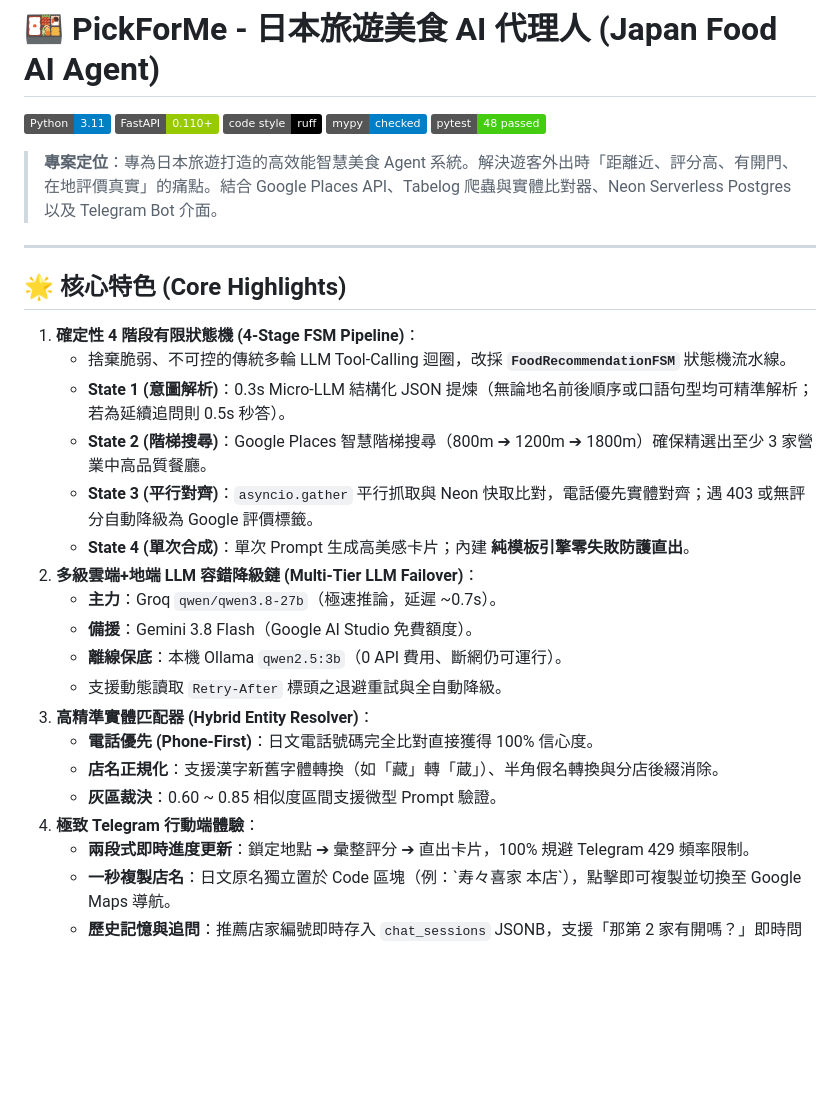
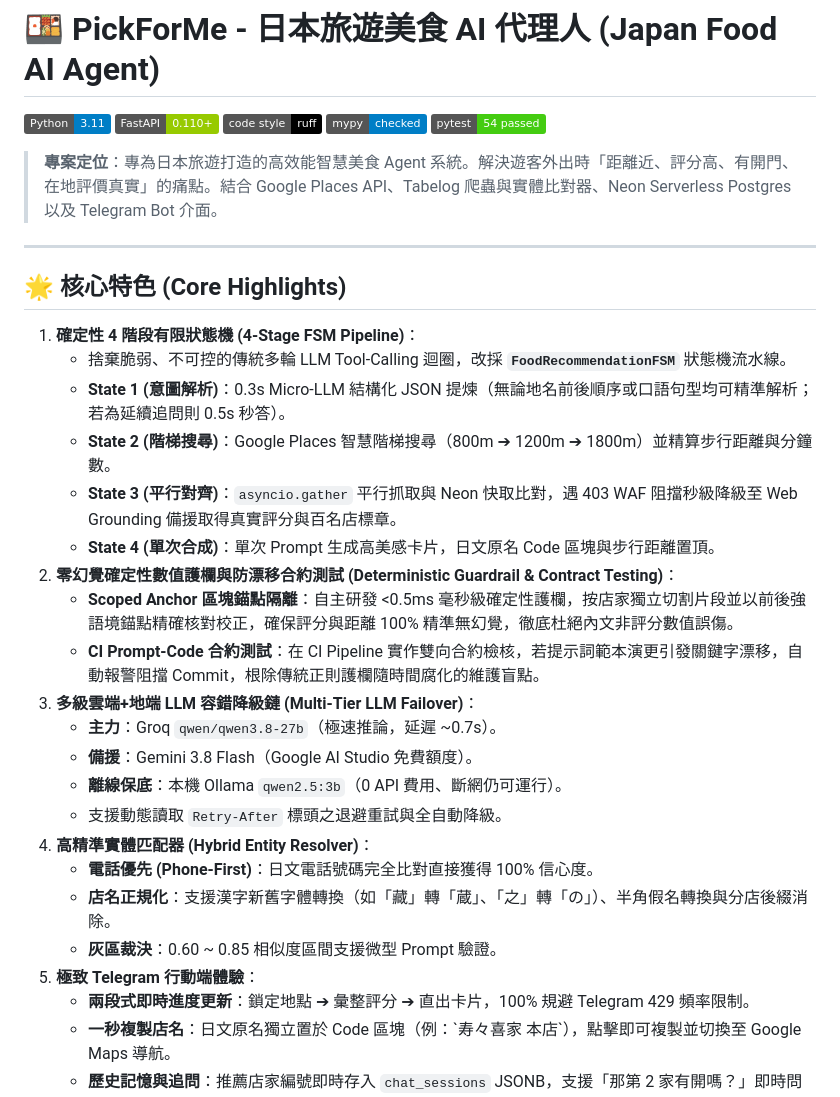
Before and after one commit to AnnieeLiuu/pickforme, a Markdown page: README.md, the part around one of its changes. GitHub-like rendering; badges without logos; blank space fills up the shorter version.

Commit message:
docs(guardrail): document Production AI Guardrail and Contract Testing in ARCHITECTURE and README

```diff
--- a/README.md
+++ b/README.md
@@ -4,7 +4,7 @@
 [![FastAPI](https://img.shields.io/badge/FastAPI-0.110+-green.svg)](https://fastapi.tiangolo.com/)
 [![Ruff](https://img.shields.io/badge/code%20style-ruff-000000.svg)](https://github.com/astral-sh/ruff)
 [![Type Checked](https://img.shields.io/badge/mypy-checked-blue.svg)](http://mypy-lang.org/)
-[![Tests](https://img.shields.io/badge/pytest-48%20passed-success.svg)](https://docs.pytest.org/)
+[![Tests](https://img.shields.io/badge/pytest-54%20passed-success.svg)](https://docs.pytest.org/)
 
 > **專案定位**：專為日本旅遊打造的高效能智慧美食 Agent 系統。解決遊客外出時「距離近、評分高、有開門、在地評價真實」的痛點。結合 Google Places API、Tabelog 爬蟲與實體比對器、Neon Serverless Postgres 以及 Telegram Bot 介面。
 
@@ -15,19 +15,22 @@
 1. **確定性 4 階段有限狀態機 (4-Stage FSM Pipeline)**：
    - 捨棄脆弱、不可控的傳統多輪 LLM Tool-Calling 迴圈，改採 **`FoodRecommendationFSM`** 狀態機流水線。
    - **State 1 (意圖解析)**：0.3s Micro-LLM 結構化 JSON 提煉（無論地名前後順序或口語句型均可精準解析；若為延續追問則 0.5s 秒答）。
-   - **State 2 (階梯搜尋)**：Google Places 智慧階梯搜尋（800m ➔ 1200m ➔ 1800m）確保精選出至少 3 家營業中高品質餐廳。
-   - **State 3 (平行對齊)**：`asyncio.gather` 平行抓取與 Neon 快取比對，電話優先實體對齊；遇 403 或無評分自動降級為 Google 評價標籤。
-   - **State 4 (單次合成)**：單次 Prompt 生成高美感卡片；內建 **純模板引擎零失敗防護直出**。
-2. **多級雲端+地端 LLM 容錯降級鏈 (Multi-Tier LLM Failover)**：
+   - **State 2 (階梯搜尋)**：Google Places 智慧階梯搜尋（800m ➔ 1200m ➔ 1800m）並精算步行距離與分鐘數。
+   - **State 3 (平行對齊)**：`asyncio.gather` 平行抓取與 Neon 快取比對，遇 403 WAF 阻擋秒級降級至 Web Grounding 備援取得真實評分與百名店標章。
+   - **State 4 (單次合成)**：單次 Prompt 生成高美感卡片，日文原名 Code 區塊與步行距離置頂。
+2. **零幻覺確定性數值護欄與防漂移合約測試 (Deterministic Guardrail & Contract Testing)**：
+   - **Scoped Anchor 區塊錨點隔離**：自主研發 <0.5ms 毫秒級確定性護欄，按店家獨立切割片段並以前後強語境錨點精確核對校正，確保評分與距離 100% 精準無幻覺，徹底杜絕內文非評分數值誤傷。
+   - **CI Prompt-Code 合約測試**：在 CI Pipeline 實作雙向合約檢核，若提示詞範本演更引發關鍵字漂移，自動報警阻擋 Commit，根除傳統正則護欄隨時間腐化的維護盲點。
+3. **多級雲端+地端 LLM 容錯降級鏈 (Multi-Tier LLM Failover)**：
    - **主力**：Groq `qwen/qwen3.8-27b`（極速推論，延遲 ~0.7s）。
    - **備援**：Gemini 3.8 Flash（Google AI Studio 免費額度）。
    - **離線保底**：本機 Ollama `qwen2.5:3b`（0 API 費用、斷網仍可運行）。
    - 支援動態讀取 `Retry-After` 標頭之退避重試與全自動降級。
-3. **高精準實體匹配器 (Hybrid Entity Resolver)**：
+4. **高精準實體匹配器 (Hybrid Entity Resolver)**：
    - **電話優先 (Phone-First)**：日文電話號碼完全比對直接獲得 100% 信心度。
-   - **店名正規化**：支援漢字新舊字體轉換（如「藏」轉「蔵」）、半角假名轉換與分店後綴消除。
+   - **店名正規化**：支援漢字新舊字體轉換（如「藏」轉「蔵」、「之」轉「の」）、半角假名轉換與分店後綴消除。
    - **灰區裁決**：0.60 ~ 0.85 相似度區間支援微型 Prompt 驗證。
-4. **極致 Telegram 行動端體驗**：
+5. **極致 Telegram 行動端體驗**：
    - **兩段式即時進度更新**：鎖定地點 ➔ 彙整評分 ➔ 直出卡片，100% 規避 Telegram 429 頻率限制。
    - **一秒複製店名**：日文原名獨立置於 Code 區塊（例：\`寿々喜家 本店\`），點擊即可複製並切換至 Google Maps 導航。
    - **歷史記憶與追問**：推薦店家編號即時存入 `chat_sessions` JSONB，支援「那第 2 家有開嗎？」即時問答。
```
Also changed, not shown: other parts of README.md (+4 -2 lines), docs/ARCHITECTURE.md (+23 -5 lines).
